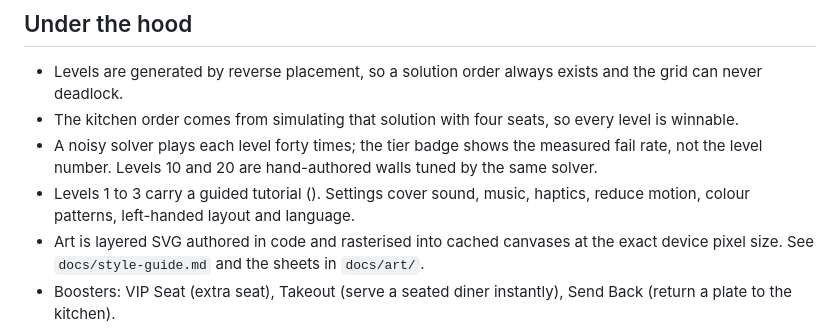
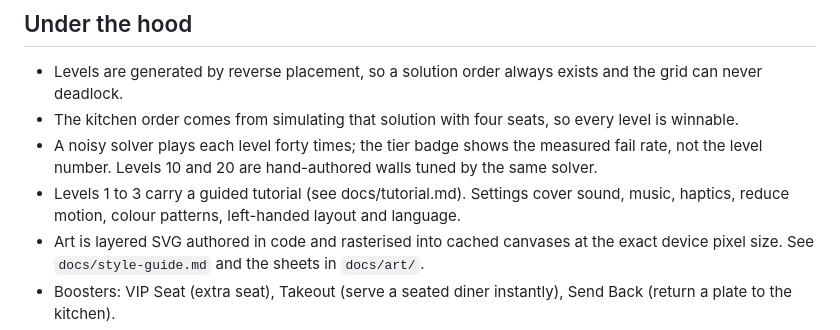
Before and after one commit to a9inedev/sushi-jam, a Markdown page: README.md, the part around the change. GitHub-like rendering.

Commit message:
README: point at the tutorial doc
Co-Authored-By: Claude Fable 5.1 <noreply@anthropic.com>

```diff
--- a/README.md
+++ b/README.md
@@ -29,7 +29,7 @@ Vite + TypeScript, Canvas 2D, Web Audio, no runtime dependencies. The production
 - Levels are generated by reverse placement, so a solution order always exists and the grid can never deadlock.
 - The kitchen order comes from simulating that solution with four seats, so every level is winnable.
 - A noisy solver plays each level forty times; the tier badge shows the measured fail rate, not the level number. Levels 10 and 20 are hand-authored walls tuned by the same solver.
-- Levels 1 to 3 carry a guided tutorial (). Settings cover sound, music, haptics, reduce motion, colour patterns, left-handed layout and language.
+- Levels 1 to 3 carry a guided tutorial (see docs/tutorial.md). Settings cover sound, music, haptics, reduce motion, colour patterns, left-handed layout and language.
 - Art is layered SVG authored in code and rasterised into cached canvases at the exact device pixel size. See `docs/style-guide.md` and the sheets in `docs/art/`.
 - Boosters: VIP Seat (extra seat), Takeout (serve a seated diner instantly), Send Back (return a plate to the kitchen).
 - Map with a level path, decor shop, weekly leaderboard against seeded local rivals, daily bonus, streaks.
```
